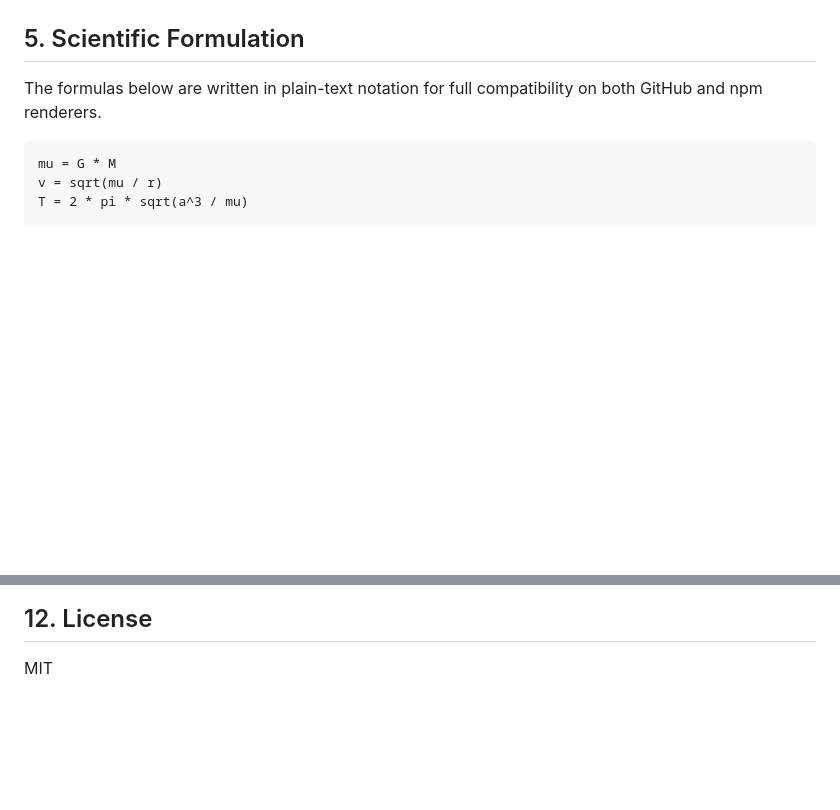
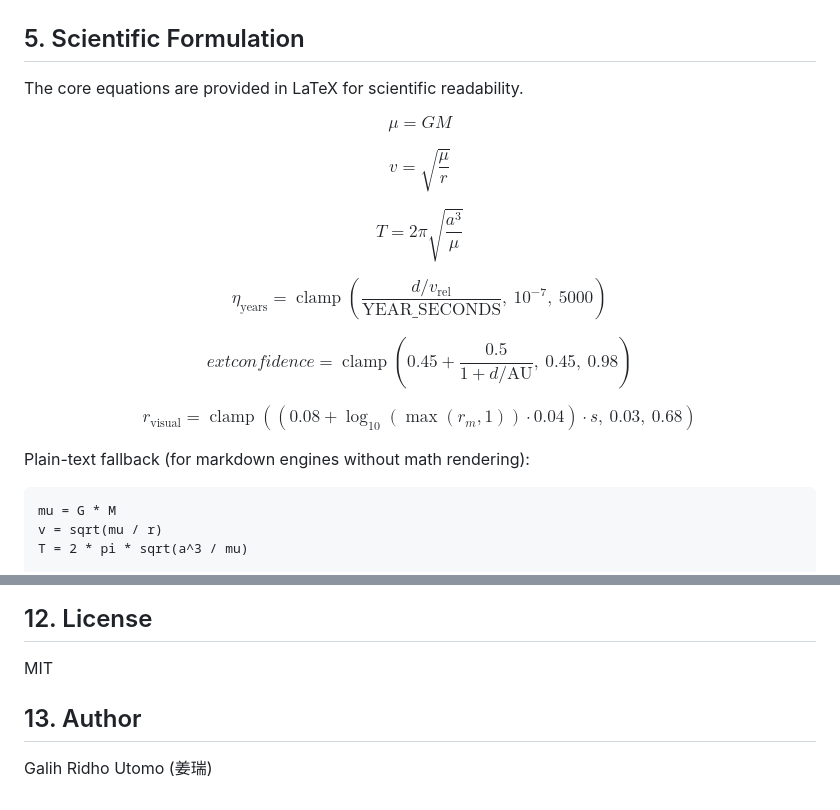
Before and after one commit to galihru/OrbinexSimulation, a Markdown page: README.md, 2 parts joined by grey strips. Drawn GitHub-style; blank space fills up the shorter version.

````diff
--- a/README.md
+++ b/README.md
@@ -104,7 +104,33 @@ sequenceDiagram
 
 ## 5. Scientific Formulation
 
-The formulas below are written in plain-text notation for full compatibility on both GitHub and npm renderers.
+The core equations are provided in LaTeX for scientific readability.
+
+$$
+\mu = G M
+$$
+
+$$
+v = \sqrt{\frac{\mu}{r}}
+$$
+
+$$
+T = 2\pi\sqrt{\frac{a^3}{\mu}}
+$$
+
+$$
+\eta_{\text{years}} = \operatorname{clamp}\left(\frac{d / v_{\text{rel}}}{\text{YEAR\_SECONDS}},\ 10^{-7},\ 5000\right)
+$$
+
+$$
+	ext{confidence} = \operatorname{clamp}\left(0.45 + \frac{0.5}{1 + d/\text{AU}},\ 0.45,\ 0.98\right)
+$$
+
+$$
+r_{\text{visual}} = \operatorname{clamp}\left((0.08 + \log_{10}(\max(r_m, 1)) \cdot 0.04) \cdot s,\ 0.03,\ 0.68\right)
+$$
+
+Plain-text fallback (for markdown engines without math rendering):
 
 ```text
 mu = G * M
@@ -205,3 +290,6 @@ GitHub Pages deployment is handled by [deploy-pages.yml](.github/workflows/deplo
 ## 12. License
 
 MIT
+
+## 13. Author
+Galih Ridho Utomo (姜瑞)
````
Also changed, not shown: other parts of README.md (+63 -4 lines), orbinexsim-npm/README.md (+66 -2 lines).
